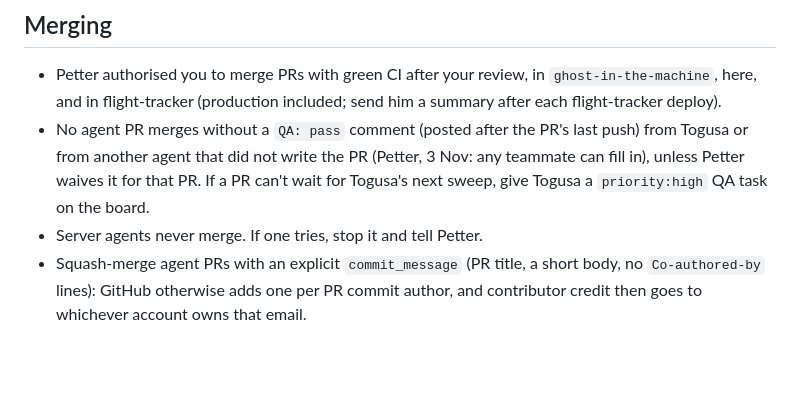
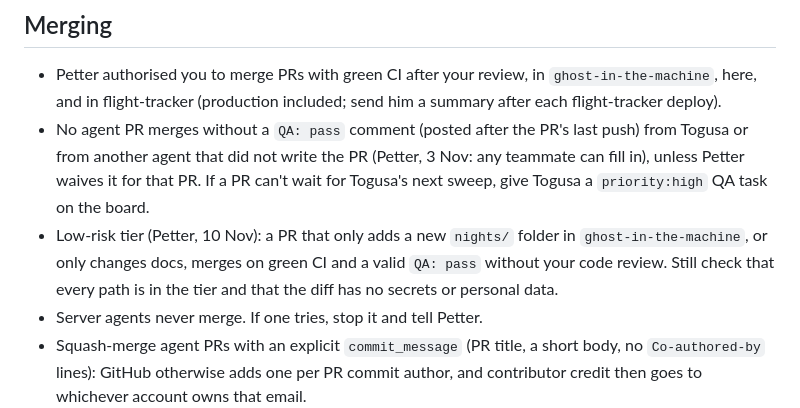
Before and after one commit to petterfranzen/agent-manager, a Markdown page: CLAUDE.md, the part around the change. GitHub-like rendering; blank space fills up the shorter version.

Commit message:
Low-risk tier: night folders and docs merge on CI + QA (#92)
Records Petter's decision of 10 Nov: agent PRs that only add a nights/ folder in ghost-in-the-machine, or only change docs, merge on green CI and a valid QA pass without the Major's code review.

```diff
--- a/CLAUDE.md
+++ b/CLAUDE.md
@@ -46,6 +46,10 @@ sessions: a normal key only sees itself, and a management key can mint keys.
   from Togusa or from another agent that did not write the PR (Petter, 3 Nov: any
   teammate can fill in), unless Petter waives it for that PR. If a PR can't wait for
   Togusa's next sweep, give Togusa a `priority:high` QA task on the board.
+- Low-risk tier (Petter, 10 Nov): a PR that only adds a new `nights/` folder in
+  `ghost-in-the-machine`, or only changes docs, merges on green CI and a valid
+  `QA: pass` without your code review. Still check that every path is in the tier
+  and that the diff has no secrets or personal data.
 - Server agents never merge. If one tries, stop it and tell Petter.
 - Squash-merge agent PRs with an explicit `commit_message` (PR title, a short
   body, no `Co-authored-by` lines): GitHub otherwise adds one per PR commit
```
Also changed, not shown: docs/DECISIONS.md (+1 -0 lines).
